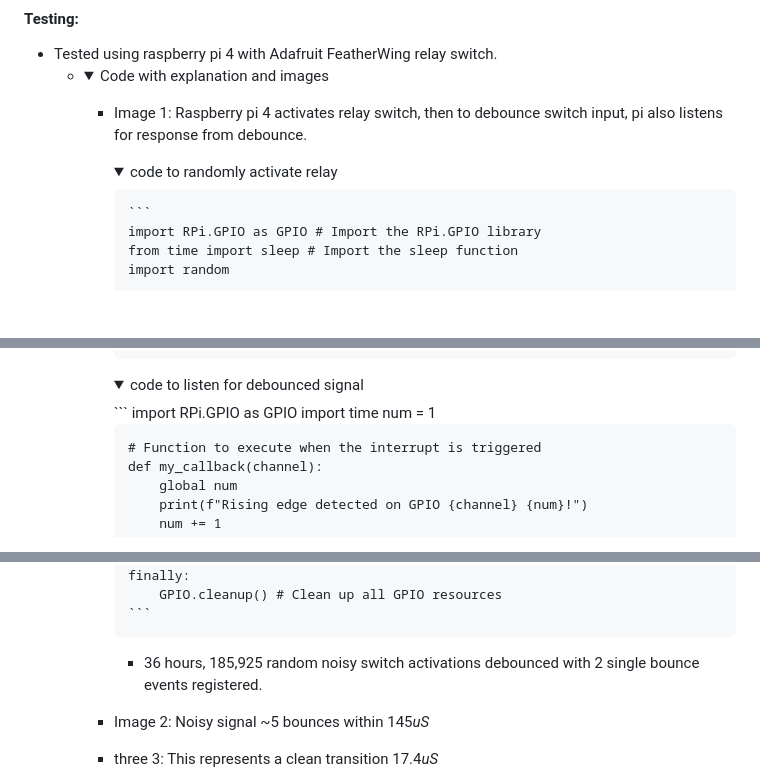
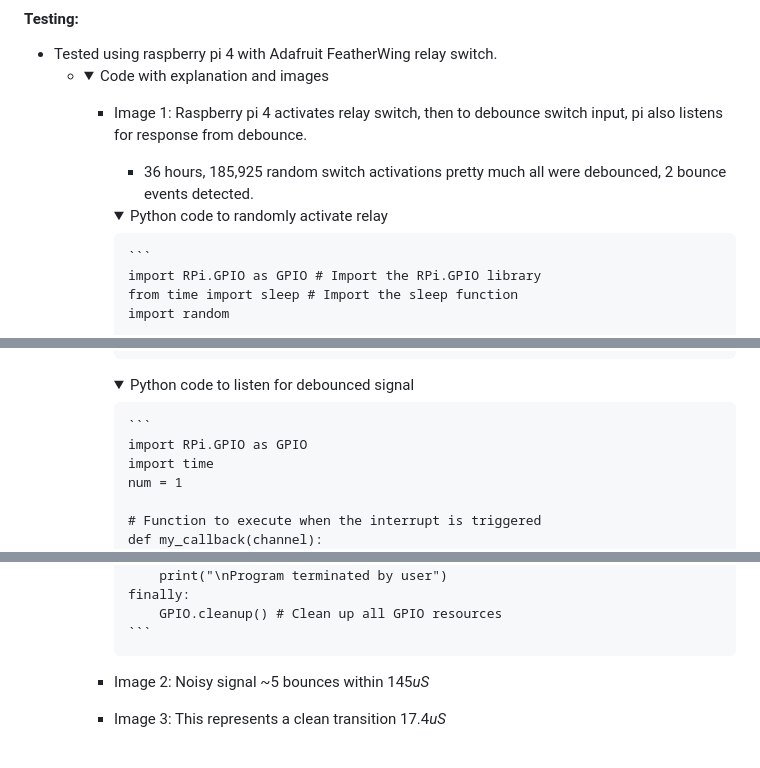
Before and after one commit to weinhouse/Random-Fun-Projects, a Markdown page: Debounce/Readme.md, 3 parts joined by grey strips. GitHub-like rendering; folded sections open; blank space fills up the shorter version.

````diff
--- a/Debounce/Readme.md
+++ b/Debounce/Readme.md
@@ -21,8 +21,9 @@ This project is a hardware device that will take different input signals, deboun
          <summary>Code with explanation and images</summary>
 
          - Image 1: Raspberry pi 4 activates relay switch, then to debounce switch input, pi also listens for response from  debounce.
-           <details>
-               <summary>code to randomly activate relay</summary>
+            - 36 hours, 185,925 random switch activations pretty much all were debounced, 2 bounce events detected.
+             <details>
+               <summary>Python code to randomly activate relay</summary>
 
                ```
                import RPi.GPIO as GPIO # Import the RPi.GPIO library
@@ -57,7 +58,8 @@ This project is a hardware device that will take different input signals, deboun
            </details>
 
            <details>
-               <summary>code to listen for debounced signal</summary>
+               <summary>Python code to listen for debounced signal</summary>
+
                ```
                import RPi.GPIO as GPIO
                import time
@@ -90,10 +92,9 @@ This project is a hardware device that will take different input signals, deboun
                ```
            </details>
 
-            - 36 hours, 185,925 random noisy switch activations debounced with 2 single bounce events registered.
+         - Image 2: Noisy signal ~5 bounces within 145*uS*
+         - Image 3: This represents a clean transition 17.4*uS*
 
-         - Image 2: Noisy signal ~5 bounces within 145*uS*
-         - three 3: This represents a clean transition 17.4*uS*
          ![Testing images](Testing_w_pi_4.png)
      </details>
 
````
